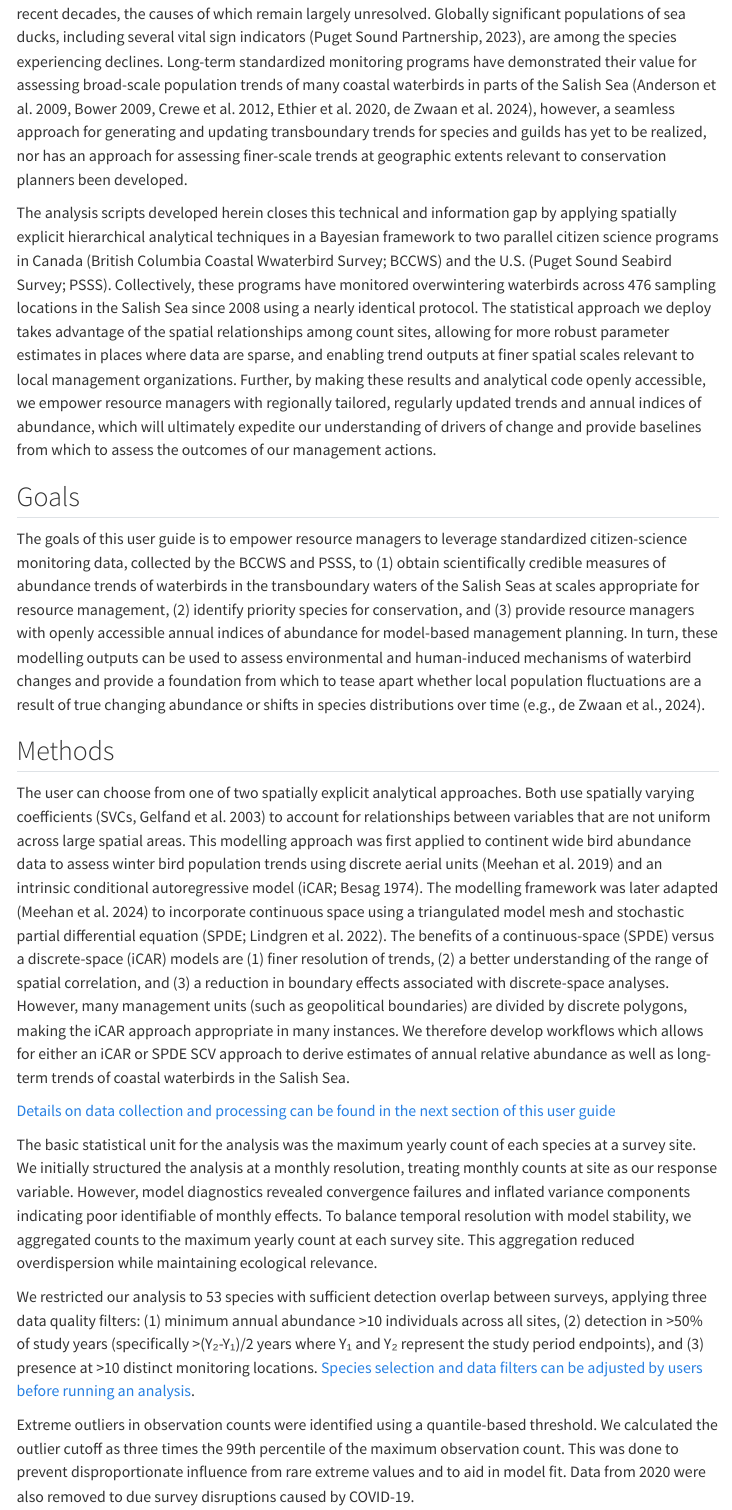
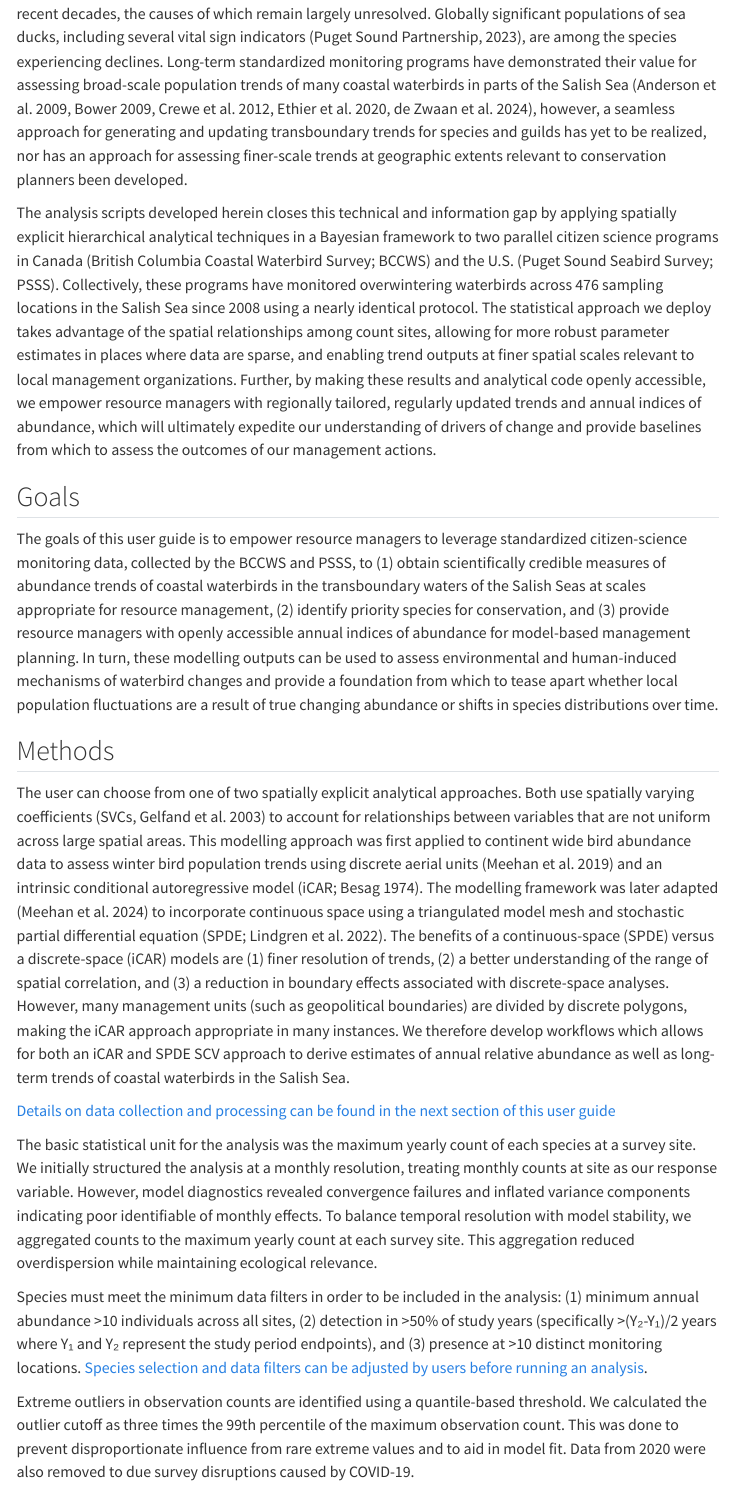
Before and after one commit to BirdsCanada/SalishSeaTrends, a Quarto document (index.qmd): the page in a window 1100 px wide, from 100 px down. Rendered offline with R 4.5, knitr and Pandoc in place of Quarto, with nearby package versions; menus at the side of the page are left out.

Commit message:
editing index

```diff
--- a/index.qmd
+++ b/index.qmd
@@ -6,23 +6,23 @@ editor: visual
 
 Waterbird species that overwinter in the Salish Sea have experienced significant changes in abundance in recent decades, the causes of which remain largely unresolved. Globally significant populations of sea ducks, including several vital sign indicators (Puget Sound Partnership, 2023), are among the species experiencing declines. Long-term standardized monitoring programs have demonstrated their value for assessing broad-scale population trends of many coastal waterbirds in parts of the Salish Sea (Anderson et al. 2009, Bower 2009, Crewe et al. 2012, Ethier et al. 2020, de Zwaan et al. 2024), however, a seamless approach for generating and updating transboundary trends for species and guilds has yet to be realized, nor has an approach for assessing finer-scale trends at geographic extents relevant to conservation planners been developed.
 
-The analysis scripts developed herein closes this technical and information gap by applying spatially explicit hierarchical analytical techniques in a Bayesian framework to two parallel citizen science programs in Canada (British Columbia Coastal Wwaterbird Survey; BCCWS) and the U.S. (Puget Sound Seabird Survey; PSSS). Collectively, these programs have monitored overwintering waterbirds across 476 sampling locations in the Salish Sea since 2008 using a nearly identical protocol. The statistical approach we deploy takes advantage of the spatial relationships among count sites, allowing for more robust parameter estimates in places where data are sparse, and enabling trend outputs at finer spatial scales relevant to local management organizations. Further, by making these results and analytical code openly accessible, we empower resource managers with regionally tailored, regularly updated trends and annual indices of abundance, which will ultimately expedite our understanding of drivers of change and provide baselines from which to assess the outcomes of our management actions.
+The analysis scripts developed herein closes this technical and information gap by applying spatially explicit hierarchical analytical techniques in a Bayesian framework to two parallel citizen science programs in Canada (British Columbia Coastal Waterbird Survey; BCCWS) and the U.S. (Puget Sound Seabird Survey; PSSS). Collectively, these programs have monitored overwintering waterbirds across 476 sampling locations in the Salish Sea since 2008 using a nearly identical protocol. The statistical approach we deploy takes advantage of the spatial relationships among count sites, allowing for more robust parameter estimates in places where data are sparse, and enabling trend outputs at finer spatial scales relevant to local management organizations. Further, by making these results and analytical code openly accessible, we empower resource managers with regionally tailored, regularly updated trends and annual indices of abundance, which will ultimately expedite our understanding of drivers of change and provide baselines from which to assess the outcomes of our management actions.
 
 ## Goals {#1.1Intro}
 
-The goals of this user guide is to empower resource managers to leverage standardized citizen-science monitoring data, collected by the BCCWS and PSSS, to (1) obtain scientifically credible measures of abundance trends of waterbirds in the transboundary waters of the Salish Seas at scales appropriate for resource management, (2) identify priority species for conservation, and (3) provide resource managers with openly accessible annual indices of abundance for model-based management planning. In turn, these modelling outputs can be used to assess environmental and human-induced mechanisms of waterbird changes and provide a foundation from which to tease apart whether local population fluctuations are a result of true changing abundance or shifts in species distributions over time (e.g., de Zwaan et al., 2024).
+The goals of this user guide is to empower resource managers to leverage standardized citizen-science monitoring data, collected by the BCCWS and PSSS, to (1) obtain scientifically credible measures of abundance trends of coastal waterbirds in the transboundary waters of the Salish Seas at scales appropriate for resource management, (2) identify priority species for conservation, and (3) provide resource managers with openly accessible annual indices of abundance for model-based management planning. In turn, these modelling outputs can be used to assess environmental and human-induced mechanisms of waterbird changes and provide a foundation from which to tease apart whether local population fluctuations are a result of true changing abundance or shifts in species distributions over time.
 
 ## Methods {#1.2Intro}
 
-The user can choose from one of two spatially explicit analytical approaches. Both use spatially varying coefficients (SVCs, Gelfand et al. 2003) to account for relationships between variables that are not uniform across large spatial areas. This modelling approach was first applied to continent wide bird abundance data to assess winter bird population trends using discrete aerial units (Meehan et al. 2019) and an intrinsic conditional autoregressive model (iCAR; Besag 1974). The modelling framework was later adapted (Meehan et al. 2024) to incorporate continuous space using a triangulated model mesh and stochastic partial differential equation (SPDE; Lindgren et al. 2022). The benefits of a continuous-space (SPDE) versus a discrete-space (iCAR) models are (1) finer resolution of trends, (2) a better understanding of the range of spatial correlation, and (3) a reduction in boundary effects associated with discrete-space analyses. However, many management units (such as geopolitical boundaries) are divided by discrete polygons, making the iCAR approach appropriate in many instances. We therefore develop workflows which allows for either an iCAR or SPDE SCV approach to derive estimates of annual relative abundance as well as long-term trends of coastal waterbirds in the Salish Sea.
+The user can choose from one of two spatially explicit analytical approaches. Both use spatially varying coefficients (SVCs, Gelfand et al. 2003) to account for relationships between variables that are not uniform across large spatial areas. This modelling approach was first applied to continent wide bird abundance data to assess winter bird population trends using discrete aerial units (Meehan et al. 2019) and an intrinsic conditional autoregressive model (iCAR; Besag 1974). The modelling framework was later adapted (Meehan et al. 2024) to incorporate continuous space using a triangulated model mesh and stochastic partial differential equation (SPDE; Lindgren et al. 2022). The benefits of a continuous-space (SPDE) versus a discrete-space (iCAR) models are (1) finer resolution of trends, (2) a better understanding of the range of spatial correlation, and (3) a reduction in boundary effects associated with discrete-space analyses. However, many management units (such as geopolitical boundaries) are divided by discrete polygons, making the iCAR approach appropriate in many instances. We therefore develop workflows which allows for both an iCAR and SPDE SCV approach to derive estimates of annual relative abundance as well as long-term trends of coastal waterbirds in the Salish Sea.
 
 [Details on data collection and processing can be found in the next section of this user guide](#2.1Data)
 
 The basic statistical unit for the analysis was the maximum yearly count of each species at a survey site. We initially structured the analysis at a monthly resolution, treating monthly counts at site as our response variable. However, model diagnostics revealed convergence failures and inflated variance components indicating poor identifiable of monthly effects. To balance temporal resolution with model stability, we aggregated counts to the maximum yearly count at each survey site. This aggregation reduced overdispersion while maintaining ecological relevance.
 
-We restricted our analysis to 53 species with sufficient detection overlap between surveys, applying three data quality filters: (1) minimum annual abundance \>10 individuals across all sites, (2) detection in \>50% of study years (specifically \>(Y₂-Y₁)/2 years where Y₁ and Y₂ represent the study period endpoints), and (3) presence at \>10 distinct monitoring locations. [Species selection and data filters can be adjusted by users before running an analysis](#3.1Analysis).
+Species must meet the minimum data filters in order to be included in the analysis: (1) minimum annual abundance \>10 individuals across all sites, (2) detection in \>50% of study years (specifically \>(Y₂-Y₁)/2 years where Y₁ and Y₂ represent the study period endpoints), and (3) presence at \>10 distinct monitoring locations. [Species selection and data filters can be adjusted by users before running an analysis](#3.1Analysis).
 
-Extreme outliers in observation counts were identified using a quantile-based threshold. We calculated the outlier cutoff as three times the 99th percentile of the maximum observation count. This was done to prevent disproportionate influence from rare extreme values and to aid in model fit. Data from 2020 were also removed to due survey disruptions caused by COVID-19.
+Extreme outliers in observation counts are identified using a quantile-based threshold. We calculated the outlier cutoff as three times the 99th percentile of the maximum observation count. This was done to prevent disproportionate influence from rare extreme values and to aid in model fit. Data from 2020 were also removed to due survey disruptions caused by COVID-19.
 
 We modeled the maximum observed counts yₐₜ at site a and year t using a negative binomial distribution: yₐₜ ∼ NB(μₐₜ, ϕ) where μₐₜ = exp\[log(Dₐₜ) + β₀ + fₜ + γₖ + α(sₐ)\]. The linear predictor incorporated survey duration Dₐₜ as an offset, a global intercept β₀, a temporal parameter γₖ with an independent and identically distributed (IID) random effect to allow for random fluctuations in counts from year to year, and a site-level random effects fₜ with IID.
 
```
